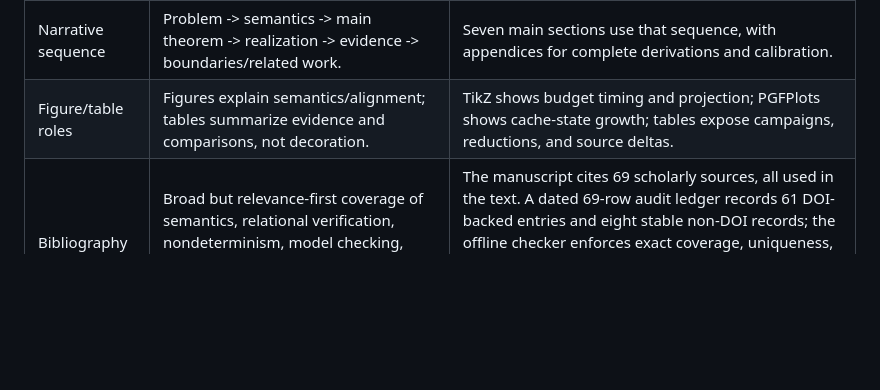
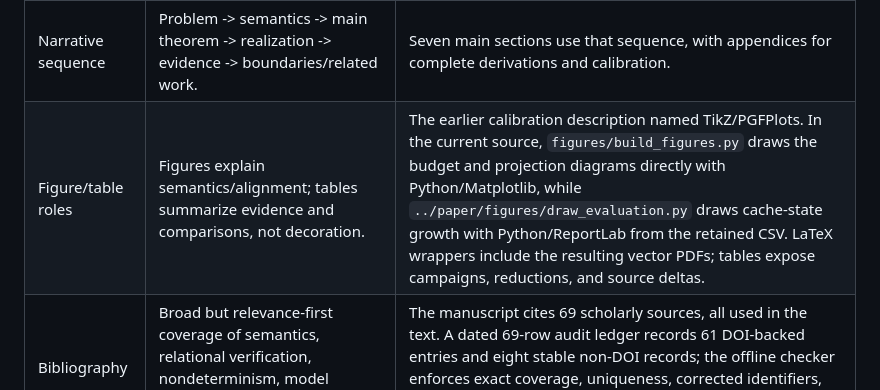
Before and after one commit to Haoyi-Zhang/WorkflowBudget, a Markdown page: docs/literature.md, the part around the change. Rendered like a GitHub page; blank space fills up the shorter version.

Commit message:
Align artifact documentation with current figure and citation consumers

```diff
--- a/docs/literature.md
+++ b/docs/literature.md
@@ -52,7 +52,7 @@ The calibration set contains **twelve TOPLAS research articles, five foundationa
 | Evaluation breadth | Use evidence matched to claims: benchmarks for performance, examples plus mechanization/checking for semantic work. | No runtime superiority is claimed. Exhaustive small encodings, mutation pairs, reduction checks, and structural families target implementation fidelity and boundaries. |
 | Artifact strength | Separate proof-generating and proof-checking components; retain exact inputs/results and explain trust. | Producer and checker share no transition code; raw rows, certificates, tests, derivations, and a standalone reproduction wrapper are included. |
 | Narrative sequence | Problem -> semantics -> main theorem -> realization -> evidence -> boundaries/related work. | Seven main sections use that sequence, with appendices for complete derivations and calibration. |
-| Figure/table roles | Figures explain semantics/alignment; tables summarize evidence and comparisons, not decoration. | TikZ shows budget timing and projection; PGFPlots shows cache-state growth; tables expose campaigns, reductions, and source deltas. |
+| Figure/table roles | Figures explain semantics/alignment; tables summarize evidence and comparisons, not decoration. | The earlier calibration description named TikZ/PGFPlots. In the current source, `figures/build_figures.py` draws the budget and projection diagrams directly with Python/Matplotlib, while `../paper/figures/draw_evaluation.py` draws cache-state growth with Python/ReportLab from the retained CSV. LaTeX wrappers include the resulting vector PDFs; tables expose campaigns, reductions, and source deltas. |
 | Bibliography | Broad but relevance-first coverage of semantics, relational verification, nondeterminism, model checking, certificates, BDDs, complexity, and workflows. | The manuscript cites 69 scholarly sources, all used in the text. A dated 69-row audit ledger records 61 DOI-backed entries and eight stable non-DOI records; the offline checker enforces exact coverage, uniqueness, corrected identifiers, and the 12+5+5 calibration sets. Venue/policy pages remain workflow records rather than research citations. |
 
 ## E. Precise retained contribution and non-claims
```
